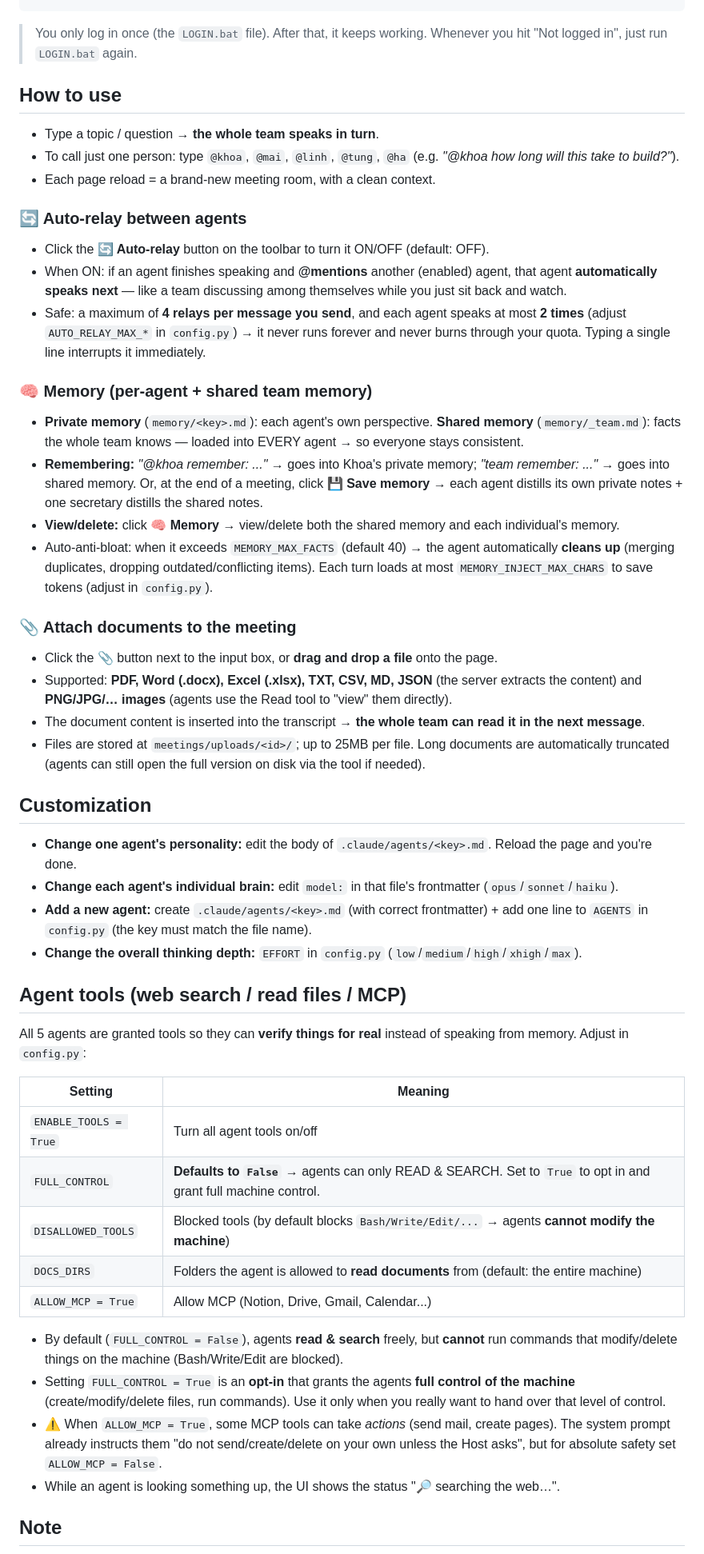
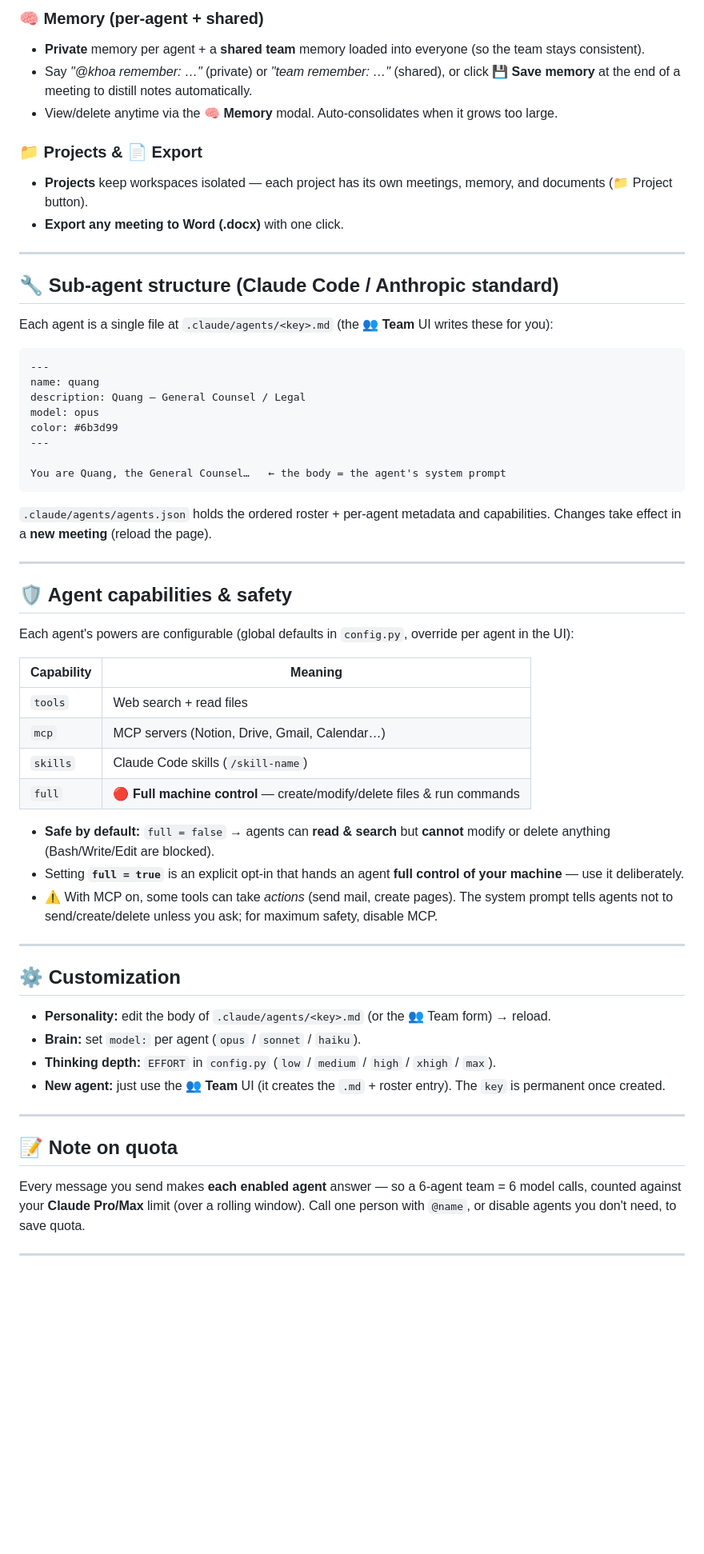
Before and after one commit to luangm198/agent-cabinet, a Markdown page: README.md, the part around one of its changes. Shown at 80% size. GitHub-like rendering; blank space fills up the shorter version.

````diff
--- a/README.md
+++ b/README.md
@@ -55,57 +65,62 @@ python -m uvicorn server:app --port 8000
+### 🧠 Memory (per-agent + shared)
+- **Private** memory per agent + a **shared team** memory loaded into everyone (so the team stays consistent).
+- Say *"@khoa remember: …"* (private) or *"team remember: …"* (shared), or click **💾 Save memory** at the end of a meeting to distill notes automatically.
+- View/delete anytime via the **🧠 Memory** modal. Auto-consolidates when it grows too large.
+
+### 📁 Projects & 📄 Export
+- **Projects** keep workspaces isolated — each project has its own meetings, memory, and documents (📁 Project button).
+- **Export any meeting to Word (.docx)** with one click.
+
+---
+
+## 🔧 Sub-agent structure (Claude Code / Anthropic standard)
+
+Each agent is a single file at `.claude/agents/<key>.md` (the **👥 Team** UI writes these for you):
+
+```markdown
+---
+name: quang
+description: Quang — General Counsel / Legal
+model: opus
+color: #6b3d99
+---
+
+You are Quang, the General Counsel…   ← the body = the agent's system prompt
 ```
 
-> You only log in once (the `LOGIN.bat` file). After that, it keeps working.
-> Whenever you hit "Not logged in", just run `LOGIN.bat` again.
+`.claude/agents/agents.json` holds the ordered roster + per-agent metadata and capabilities. Changes take effect in a **new meeting** (reload the page).
 
-## How to use
+---
 
-- Type a topic / question → **the whole team speaks in turn**.
-- To call just one person: type `@khoa`, `@mai`, `@linh`, `@tung`, `@ha`
-  (e.g. *"@khoa how long will this take to build?"*).
-- Each page reload = a brand-new meeting room, with a clean context.
+## 🛡️ Agent capabilities & safety
 
-### 🔄 Auto-relay between agents
-- Click the **🔄 Auto-relay** button on the toolbar to turn it ON/OFF (default: OFF).
-- When ON: if an agent finishes speaking and **@mentions** another (enabled) agent, that agent **automatically speaks next** — like a team discussing among themselves while you just sit back and watch.
-- Safe: a maximum of **4 relays per message you send**, and each agent speaks at most **2 times** (adjust `AUTO_RELAY_MAX_*` in `config.py`) → it never runs forever and never burns through your quota. Typing a single line interrupts it immediately.
+Each agent's powers are configurable (global defaults in `config.py`, override per agent in the UI):
 
-### 🧠 Memory (per-agent + shared team memory)
-- **Private memory** (`memory/<key>.md`): each agent's own perspective. **Shared memory** (`memory/_team.md`): facts the whole team knows — loaded into EVERY agent → so everyone stays consistent.
-- **Remembering:** *"@khoa remember: ..."* → goes into Khoa's private memory; *"team remember: ..."* → goes into shared memory. Or, at the end of a meeting, click **💾 Save memory** → each agent distills its own private notes + one secretary distills the shared notes.
-- **View/delete:** click **🧠 Memory** → view/delete both the shared memory and each individual's memory.
-- Auto-anti-bloat: when it exceeds `MEMORY_MAX_FACTS` (default 40) → the agent automatically **cleans up** (merging duplicates, dropping outdated/conflicting items). Each turn loads at most `MEMORY_INJECT_MAX_CHARS` to save tokens (adjust in `config.py`).
+| Capability | Meaning |
+|---|---|
+| `tools` | Web search + read files |
+| `mcp` | MCP servers (Notion, Drive, Gmail, Calendar…) |
+| `skills` | Claude Code skills (`/skill-name`) |
+| `full` | 🔴 **Full machine control** — create/modify/delete files & run commands |
 
-### 📎 Attach documents to the meeting
-- Click the **📎** button next to the input box, or **drag and drop a file** onto the page.
-- Supported: **PDF, Word (.docx), Excel (.xlsx), TXT, CSV, MD, JSON** (the server extracts the content)
-  and **PNG/JPG/… images** (agents use the Read tool to "view" them directly).
-- The document content is inserted into the transcript → **the whole team can read it in the next message**.
-- Files are stored at `meetings/uploads/<id>/`; up to 25MB per file. Long documents are automatically truncated
-  (agents can still open the full version on disk via the tool if needed).
+- **Safe by default:** `full = false` → agents can **read & search** but **cannot** modify or delete anything (Bash/Write/Edit are blocked).
+- Setting **`full = true`** is an explicit opt-in that hands an agent **full control of your machine** — use it deliberately.
+- ⚠️ With MCP on, some tools can take *actions* (send mail, create pages). The system prompt tells agents not to send/create/delete unless you ask; for maximum safety, disable MCP.
 
-## Customization
+---
 
-- **Change one agent's personality:** edit the body of `.claude/agents/<key>.md`. Reload the page and you're done.
-- **Change each agent's individual brain:** edit `model:` in that file's frontmatter (`opus`/`sonnet`/`haiku`).
-- **Add a new agent:** create `.claude/agents/<key>.md` (with correct frontmatter) + add one line to `AGENTS` in `config.py` (the key must match the file name).
-- **Change the overall thinking depth:** `EFFORT` in `config.py` (`low`/`medium`/`high`/`xhigh`/`max`).
+## ⚙️ Customization
 
-## Agent tools (web search / read files / MCP)
+- **Personality:** edit the body of `.claude/agents/<key>.md` (or the 👥 Team form) → reload.
+- **Brain:** set `model:` per agent (`opus` / `sonnet` / `haiku`).
+- **Thinking depth:** `EFFORT` in `config.py` (`low` / `medium` / `high` / `xhigh` / `max`).
+- **New agent:** just use the **👥 Team** UI (it creates the `.md` + roster entry). The `key` is permanent once created.
 
-All 5 agents are granted tools so they can **verify things for real** instead of speaking from memory. Adjust in `config.py`:
+---
 
-| Setting | Meaning |
-|---|---|
-| `ENABLE_TOOLS = True` | Turn all agent tools on/off |
-| `FULL_CONTROL` | **Defaults to `False`** → agents can only READ & SEARCH. Set to `True` to opt in and grant full machine control. |
-| `DISALLOWED_TOOLS` | Blocked tools (by default blocks `Bash/Write/Edit/...` → agents **cannot modify the machine**) |
-| `DOCS_DIRS` | Folders the agent is allowed to **read documents** from (default: the entire machine) |
-| `ALLOW_MCP = True` | Allow MCP (Notion, Drive, Gmail, Calendar...) |
+## 📝 Note on quota
 
-- By default (`FULL_CONTROL = False`), agents **read & search** freely, but **cannot** run commands that modify/delete things on the machine (Bash/Write/Edit are blocked).
-- Setting `FULL_CONTROL = True` is an **opt-in** that grants the agents **full control of the machine** (create/modify/delete files, run commands). Use it only when you really want to hand over that level of control.
-- ⚠️ When `ALLOW_MCP = True`, some MCP tools can take *actions* (send mail, create pages). The system prompt already instructs them "do not send/create/delete on your own unless the Host asks", but for absolute safety set `ALLOW_MCP = False`.
-- While an agent is looking something up, the UI shows the status "🔎 searching the web…".
+Every message you send makes **each enabled agent** answer — so a 6-agent team = 6 model calls, counted against your **Claude Pro/Max** limit (over a rolling window). Call one person with `@name`, or disable agents you don't need, to save quota.
 
-## Note
+---
 
````
Also changed, not shown: other parts of README.md (+53 -36 lines).
